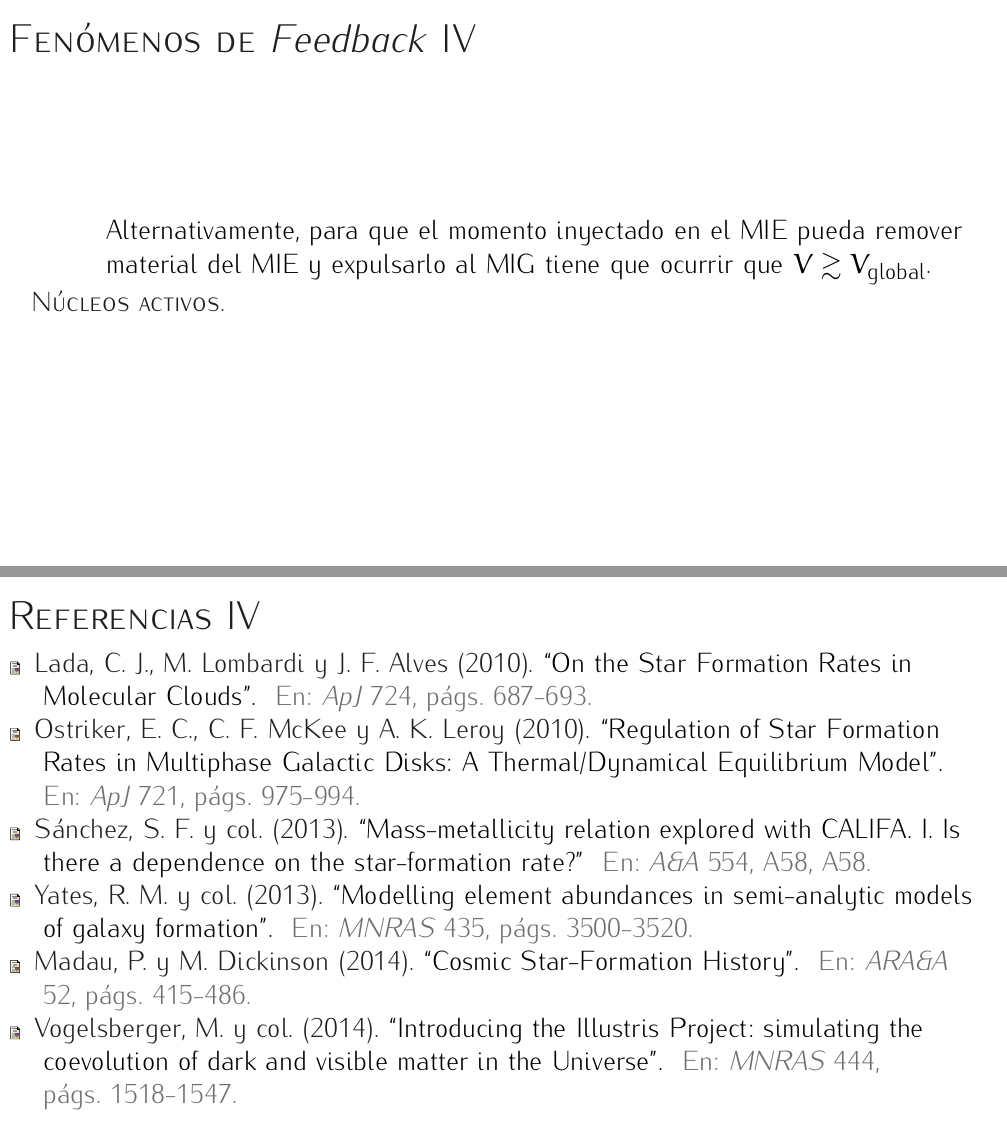
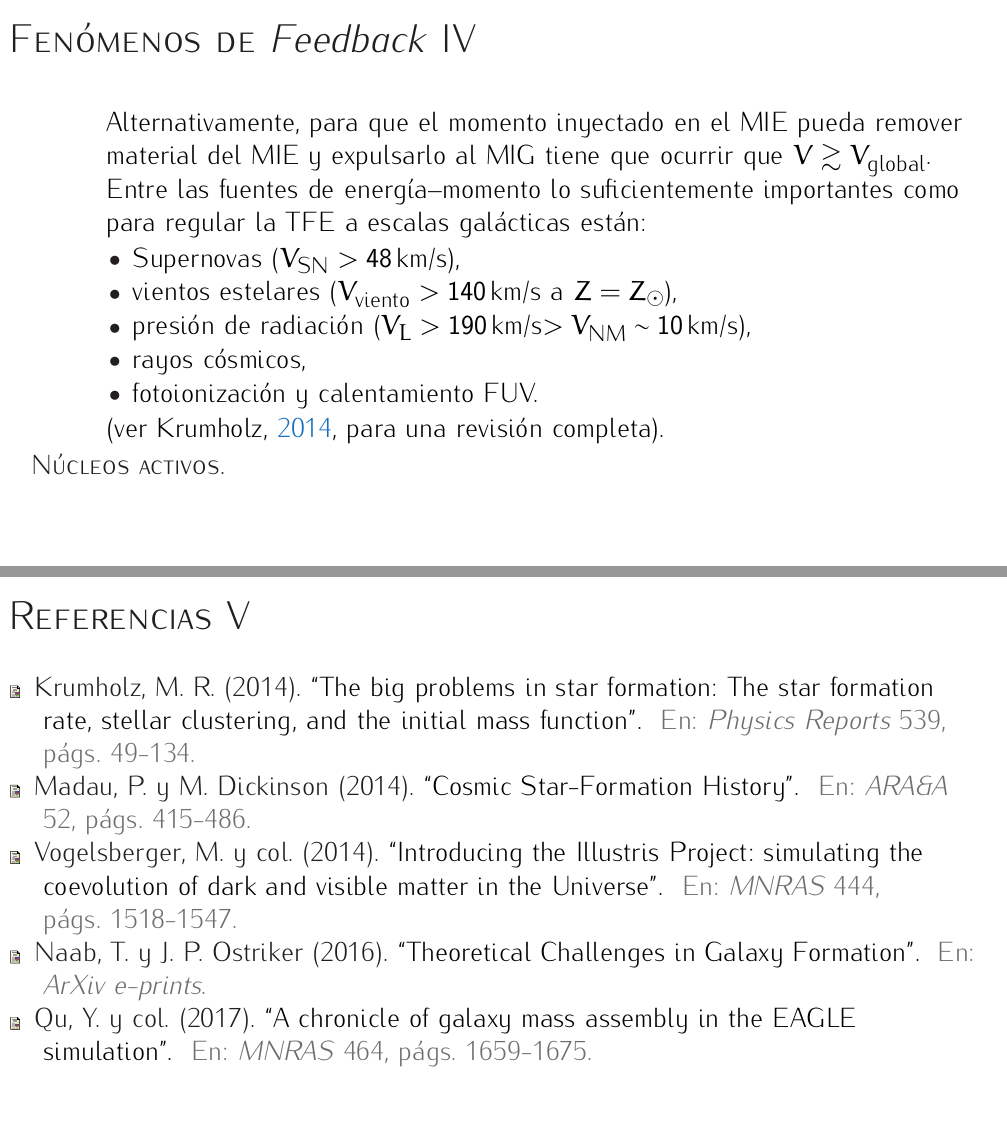
Before and after one commit to ajmejia/1st-phd-seminar, a LaTeX poster (pres.tex): pages 35 and 41 of 42 before the commit and pages 35 and 42 of 42 after it, joined at a grey line. The pictures show the PDF file pres.pdf that the author committed with the source.

Commit message:
completed script for stellar feedback

```diff
--- a/pres.tex
+++ b/pres.tex
@@ -589,8 +589,8 @@ momento inyectado en el MIE mediante mecanismos estelares puede parametrizarse e
 tasa en la que este es inyectado como:
 %
 \begin{align}
-\dot{V} &= \frac{\dot{p}}{M_\star},\qquad\text{ ó }\qquad\\
-V       &= \frac{\dot{p}}{\dot{M}_\star},
+\dot{V} &= \frac{\dot{p}}{M_\star},\quad\text{ó}\nonumber\\
+V       &= \frac{\dot{p}}{\dot{M}_\star},\nonumber
 \end{align}
 %
 La primera relación es más apropiada en regiones donde la población se dispersa en escalas de tiempo
@@ -602,7 +602,18 @@ $\dot{V}\times\tau_\text{din}\gtrsim V_\text{local}$. Alternativamente, para que
 inyectado en el MIE pueda remover material del MIE y expulsarlo al MIG tiene que ocurrir que
 $V\gtrsim V_\text{global}$.
 
-
+Entre las fuentes de energía--momento lo suficientemente importantes como para regular la TFE a
+escalas galácticas están:
+%
+\begin{itemize}
+\item Supernovas ($V_\text{SN}>48\,$km/s),
+\item vientos estelares ($V_\text{viento}>140\,$km/s a $Z=Z_\odot$),
+\item presión de radiación ($V_L>190\,$km/s$>V_\text{NM}\sim10\,$km/s),
+\item rayos cósmicos,
+\item fotoionización y calentamiento FUV.
+\end{itemize}
+%
+\citep[ver][para una revisión completa]{Krumholz2014}.
 %
 \item[\textsc{Núcleos activos.}]
 %
```
Also changed, not shown: library.bib (+10 -0 lines), pres.pdf, pres.tex (8 more changed lines).
